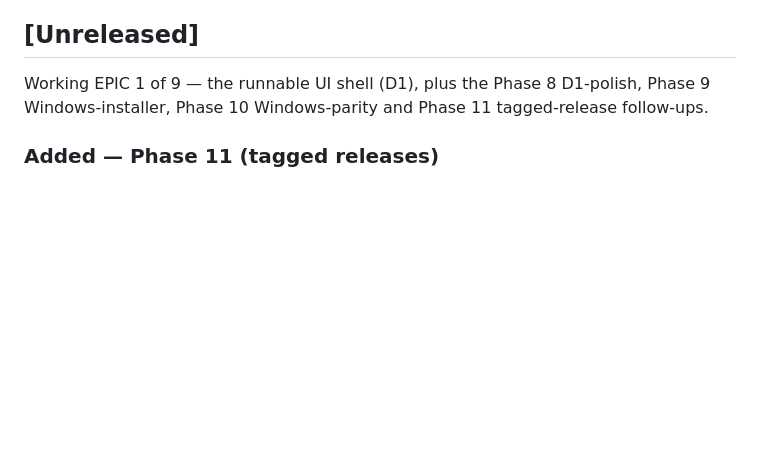
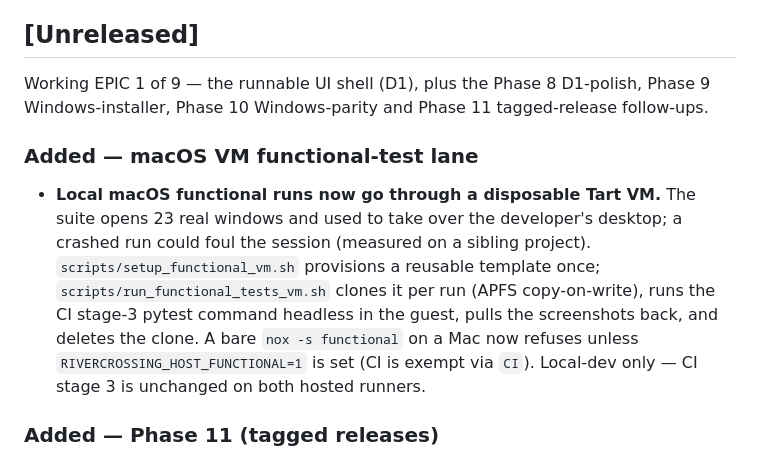
Before and after one commit to mbuckaway/rivercrossing, a Markdown page: CHANGELOG.md, the part around the change. GitHub-like rendering; blank space fills up the shorter version.

```diff
--- a/CHANGELOG.md
+++ b/CHANGELOG.md
@@ -8,6 +8,17 @@ All notable changes to RiverCrossing are recorded here. The format follows
 
 Working EPIC 1 of 9 — the runnable UI shell (D1), plus the Phase 8 D1-polish, Phase 9
 Windows-installer, Phase 10 Windows-parity and Phase 11 tagged-release follow-ups.
+
+### Added — macOS VM functional-test lane
+
+- **Local macOS functional runs now go through a disposable Tart VM.** The suite opens 23 real
+  windows and used to take over the developer's desktop; a crashed run could foul the session
+  (measured on a sibling project). `scripts/setup_functional_vm.sh` provisions a reusable
+  template once; `scripts/run_functional_tests_vm.sh` clones it per run (APFS copy-on-write),
+  runs the CI stage-3 pytest command headless in the guest, pulls the screenshots back, and
+  deletes the clone. A bare `nox -s functional` on a Mac now refuses unless
+  `RIVERCROSSING_HOST_FUNCTIONAL=1` is set (CI is exempt via `CI`). Local-dev only — CI stage 3
+  is unchanged on both hosted runners.
 
 ### Added — Phase 11 (tagged releases)
 
```
Also changed, not shown: AGENTS.md (+4 -0 lines), CONTRIBUTING.md (+47 -1 lines).
